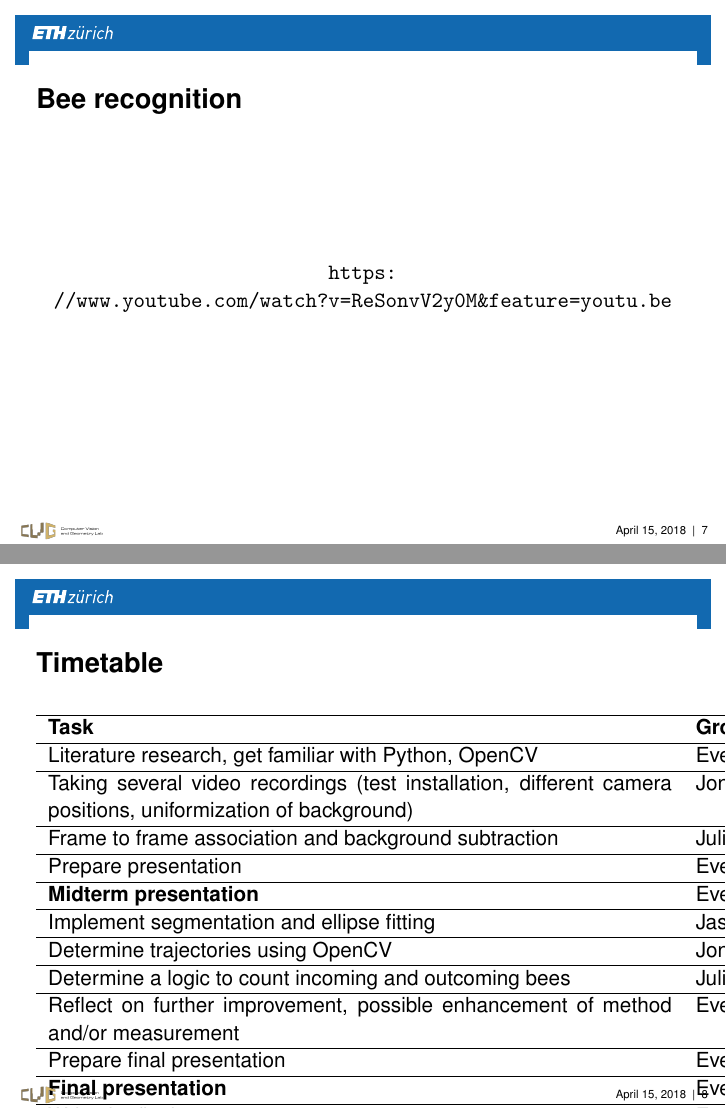
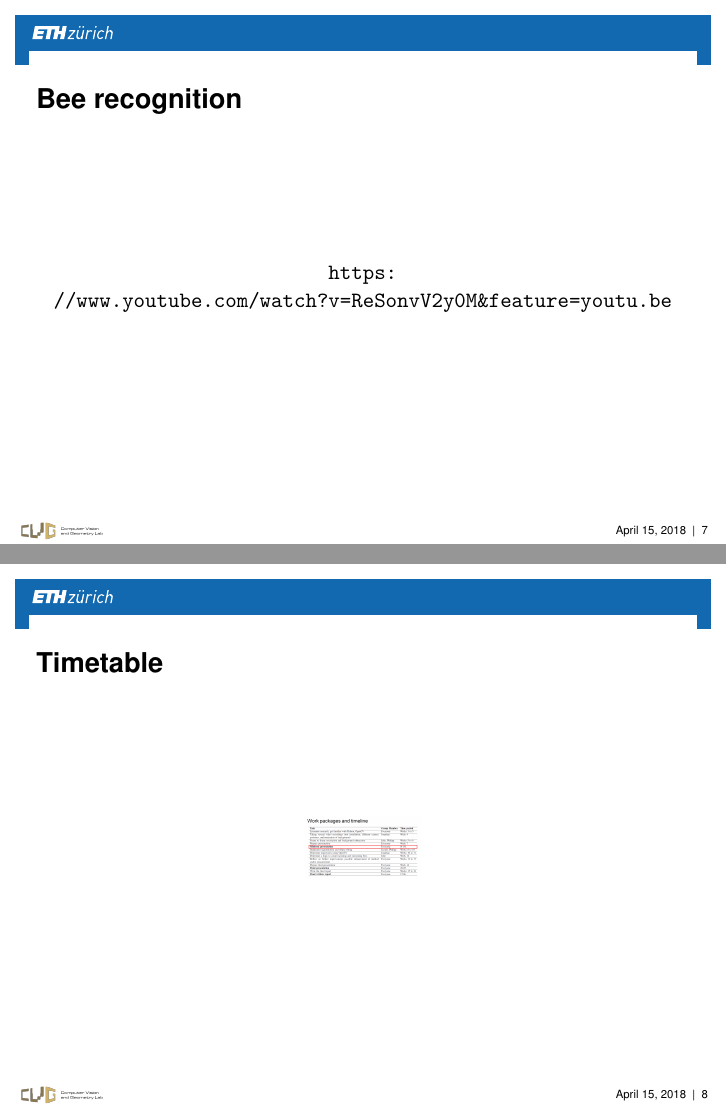
Before and after one commit to Deastan/3D_Vision, LaTeX slides (Latex/mid_term_pres/midterm_pres.tex): pages 7 and 8 of 9, joined at a grey line. Compiled offline with pdfLaTeX.

Commit message:
added timeline

```diff
--- a/Latex/mid_term_pres/midterm_pres.tex
+++ b/Latex/mid_term_pres/midterm_pres.tex
@@ -84,25 +84,10 @@ Goal : to have the same view each time
 
 \section{Timetable}
 \begin{frame}{Timetable}
-\begin{center}
-\begin{tabular}{p{11cm}ll}
-\hline
-\textbf{Task} & \textbf{Group Member} & \textbf{Time period} \\ \hline
-Literature research, get familiar with Python, OpenCV & Everyone & Weeks 3 to 5\\ \hline
-Taking several video recordings (test installation, different camera positions, uniformization of background) & Jonathan & Week 4\\ \hline
-Frame to frame association and background subtraction & Julie, Philipp & Weeks 5 to 6\\ \hline
-Prepare presentation & Everyone & Week 7\\ \hline
-\textbf{Midterm presentation} & Everyone & 09.04. \\ \hline
-Implement segmentation and ellipse fitting & Jasmin, Philipp & Weeks 8 to 10\\ \hline
-Determine trajectories using OpenCV & Jonathan & Weeks 10 to 11\\ \hline
-Determine a logic to count incoming and outcoming bees & Julie & Week 12 \\ \hline
-Reflect on further improvement, possible enhancement of method and/or measurement & Everyone & Weeks 12 to 13\\ \hline
-Prepare final presentation & Everyone & Week 14\\ \hline
-\textbf{Final presentation} & Everyone & 28.05. \\ \hline
-Write the final report & Everyone & Weeks 15 to 16\\ \hline
-\textbf{Final written report} & Everyone & 15.06.\\ \hline
-\end{tabular}
-\end{center}
+\centering
+\begin{figure}
+\includegraphics[scale=0.07]{pictures/timeline}
+\end{figure}
 \end{frame}
 
 \section{Which are our next steps?}
```
Also changed, not shown: Latex/mid_term_pres/pictures/timeline.PNG (added).
